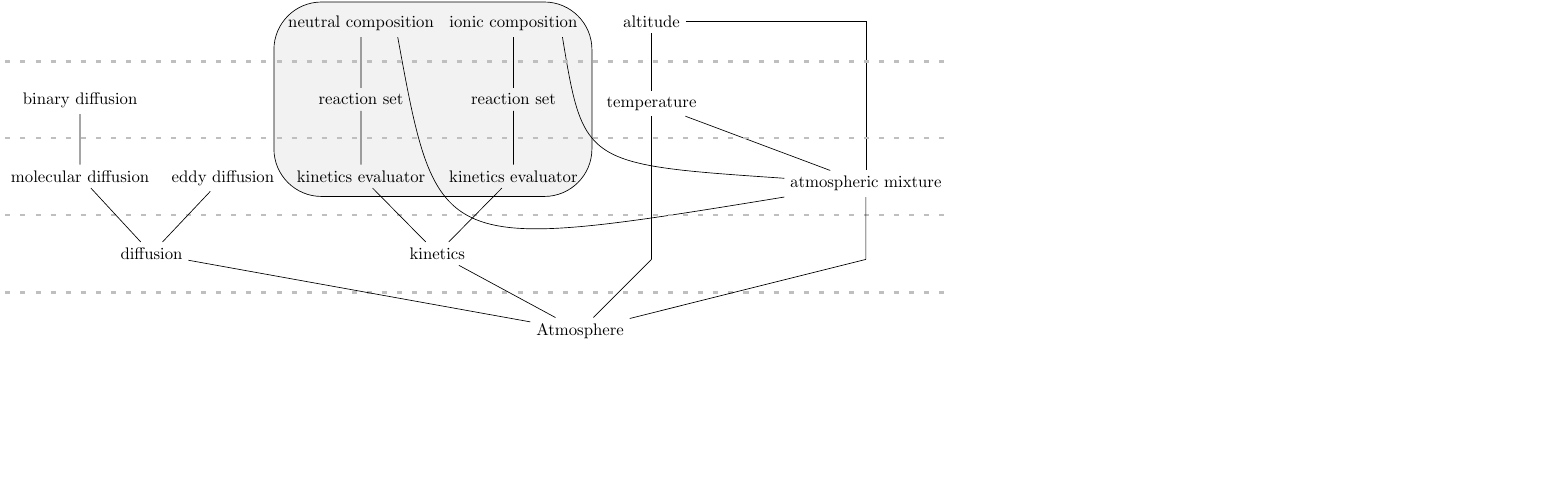
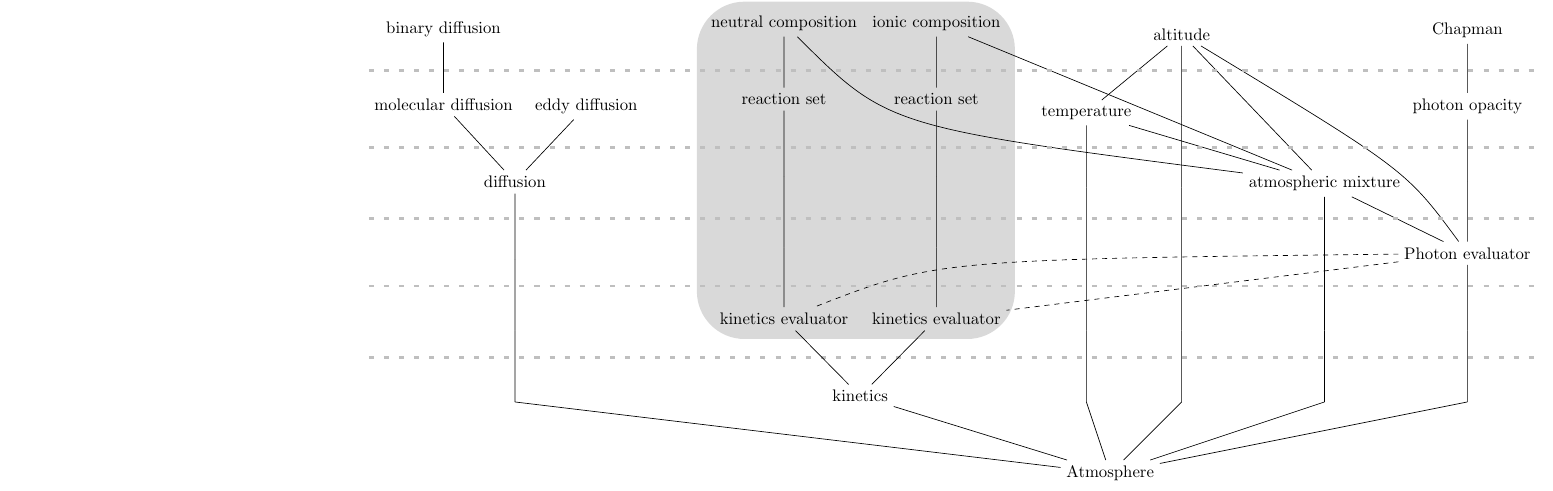
Before and after one commit to Planet-INC/Planet_INC, a LaTeX document (model_docs/rawfigs/src/Titan_code_dep.tex): part of the page, cut so that both start at the same text, the shorter picture padded with empty space. Compiled offline with pdfLaTeX.

Commit message:
ups on docs

```diff
--- a/model_docs/rawfigs/src/Titan_code_dep.tex
+++ b/model_docs/rawfigs/src/Titan_code_dep.tex
@@ -2,7 +2,7 @@
 \usepackage{tikz,geometry}
 \usetikzlibrary{trees,backgrounds,calc,fit}
 \geometry{
-paperwidth=20cm,paperheight=7.5cm,
+paperwidth=40cm,paperheight=12cm,
 left=0pt,right=0pt,top=1pt,bottom=0pt}
 \begin{document}
 \centering
@@ -10,9 +10,12 @@ left=0pt,right=0pt,top=1pt,bottom=0pt}
 limit/.style={ultra thick, loosely dashed, gray!50}
 }
 \begin{tikzpicture}[every node/.append style={anchor=base}]%,fill=white,opacity=0.8}]
-\node (atm) at (0,0) {Atmosphere} [grow'=up, sibling distance=6cm]
+\node (atm) at (0,0) {Atmosphere} [grow'=up]
+        child[sibling distance=5cm] {
           child {
-                node {diffusion}
+          child {
+          child {
+                node (diff) {diffusion}
                  [sibling distance=3cm]
                   child {
                            node {molecular diffusion} child {
@@ -23,10 +26,15 @@ limit/.style={ultra thick, loosely dashed, gray!50}
                            node {eddy diffusion}
                         }
               }
-        child {
+              }
+              }
+              }
+        child[sibling distance=3.5cm] {
                 node (kin) {kinetics} [sibling distance=3.2cm]
                         child {
                                  node (neukineval) {kinetics evaluator}
+                                         child {
+                                         child {
                                          child {
                                                   node (neureac) {reaction set}
                                                         child {
@@ -44,35 +56,76 @@ limit/.style={ultra thick, loosely dashed, gray!50}
                                                }
                                                }
                                                }
-        child[sibling distance=3cm]
-             { child
-                { child [level distance=1.7cm]
-                    {
+                              }
+              }
+        child[sibling distance=1cm] {
+                child {
+                child {
+                child {
+                        child  {
                               node (temp) {temperature}
+                                }
+                      }
+                      }
+                      }
+               }
+        child[sibling distance=3cm] {
+                child {
+                child {
+                child {
+                        child {
                                  child[level distance=1.6cm] {
                                    node (alt) {altitude}
                                   }
                         }
                  }
                  }
-        child[sibling distance=4cm]
+                 }
+              }
+        child[sibling distance=3cm]
               {
+                child{
+                child{
                 child {node (atmmix) {atmospheric mixture}}
+                }
+                }
+              }
+        child[sibling distance = 3cm] {
+                child {
+                child {
+                node (hvfeval) {Photon evaluator}
+                           child {
+                           child {
+                             node (hvtau) {photon opacity}
+                                child {
+                                         node {Chapman}
+                                      }
+                                 }
+                                 }
+                     }
+                     }
               }
 ;
 \coordinate (gauche) at (current bounding box.west);
 \coordinate (droite) at (current bounding box.east);
-\coordinate (l1)     at ($(neucomp)!0.5!(neureac)$);
-\coordinate (l2)     at ($(neureac)!0.5!(neukineval)$);
-\coordinate (l3)     at ($(neukineval)!0.5!(kin)$);
-\coordinate (l4)     at ($(kin)!0.5!(atm)$);
+\coordinate (l1)     at ($(alt)!0.5!(hvtau)$);
+\coordinate (l2)     at ($(temp)!0.5!(diff)$);
+\coordinate (l3)     at ($(atmmix)!0.5!(hvfeval)$);
+\coordinate (l4)     at ($(hvfeval)!0.5!(neukineval)$);
+\coordinate (l5)     at ($(neukineval)!0.5!(kin)$);
+\coordinate (l6)     at ($(kin)!0.5!(atm)$);
 \begin{pgfonlayer}{background}
-\node[fit= (neucomp) (ioncomp) (neukineval) (ionkineval),draw,rounded corners=1cm,inner sep=5pt,fill=gray!10] {};
-\draw (alt) -| (atmmix);
+\node[fit= (neucomp) (ioncomp) (neukineval) (ionkineval),rounded corners=1cm,inner sep=5pt,fill=gray!30] {};
+\draw (alt) -- (temp);
+\draw (alt) -- (atmmix);
 \draw (temp) -- (atmmix);
-\draw (neucomp.-20) ..controls (kin) .. (atmmix);
-\draw (ioncomp.-15) ..controls (ionkineval.north east) .. (atmmix);
-\foreach \level in {1,...,4}
+\draw (neucomp) ..controls([yshift=-10pt]ionreac.south west).. (atmmix);
+\draw (ioncomp) -- (atmmix);
+\draw (alt) ..controls(atmmix.north east).. (hvfeval);
+\draw (atmmix) -- (hvfeval);
+\draw[dashed] (hvfeval) ..controls([yshift=1cm]ionkineval.north).. (neukineval);
+\draw[dashed] (hvfeval) -- (ionkineval);
+\foreach \level in {1,...,5}
   \draw[limit] ( gauche |- l\level)  -- (l\level -| droite);
 \end{pgfonlayer}
 \end{tikzpicture}
```
Also changed, not shown: model_docs/rawfigs/src/Titan_code_dep.tex (4 more changed lines), 2 other files. Lines whose indentation alone changed are shown as unchanged.
